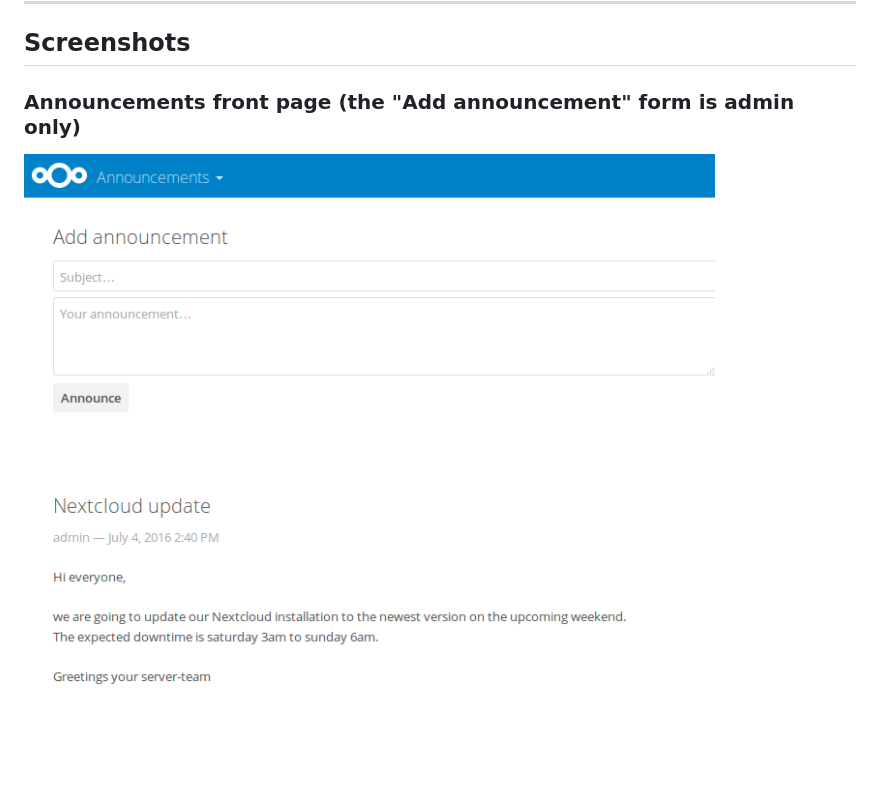
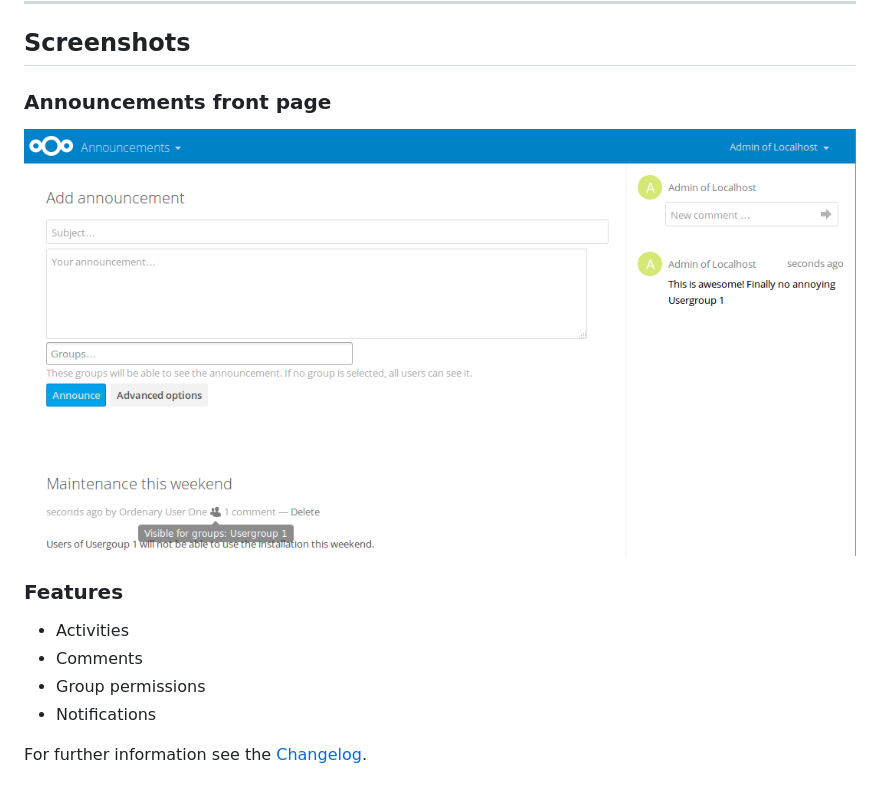
Before and after one commit to nextcloud/announcementcenter, a Markdown page: README.md, the part around the change. GitHub-like rendering; pictures changed too: docs/AnnouncementCenterFrontpage.png; blank space fills up the shorter version.

```diff
--- a/README.md
+++ b/README.md
@@ -12,6 +12,16 @@ This app allows administrators to post announcements
 
 ## Screenshots
 
-### Announcements front page (the "Add announcement" form is admin only)
+### Announcements front page
 
 ![Announcement Center Frontpage](docs/AnnouncementCenterFrontpage.png)
+
+
+### Features
+
+* Activities
+* Comments
+* Group permissions
+* Notifications
+
+For further information see the [Changelog](https://github.com/nextcloud/announcementcenter/wiki/Changelog).
```
